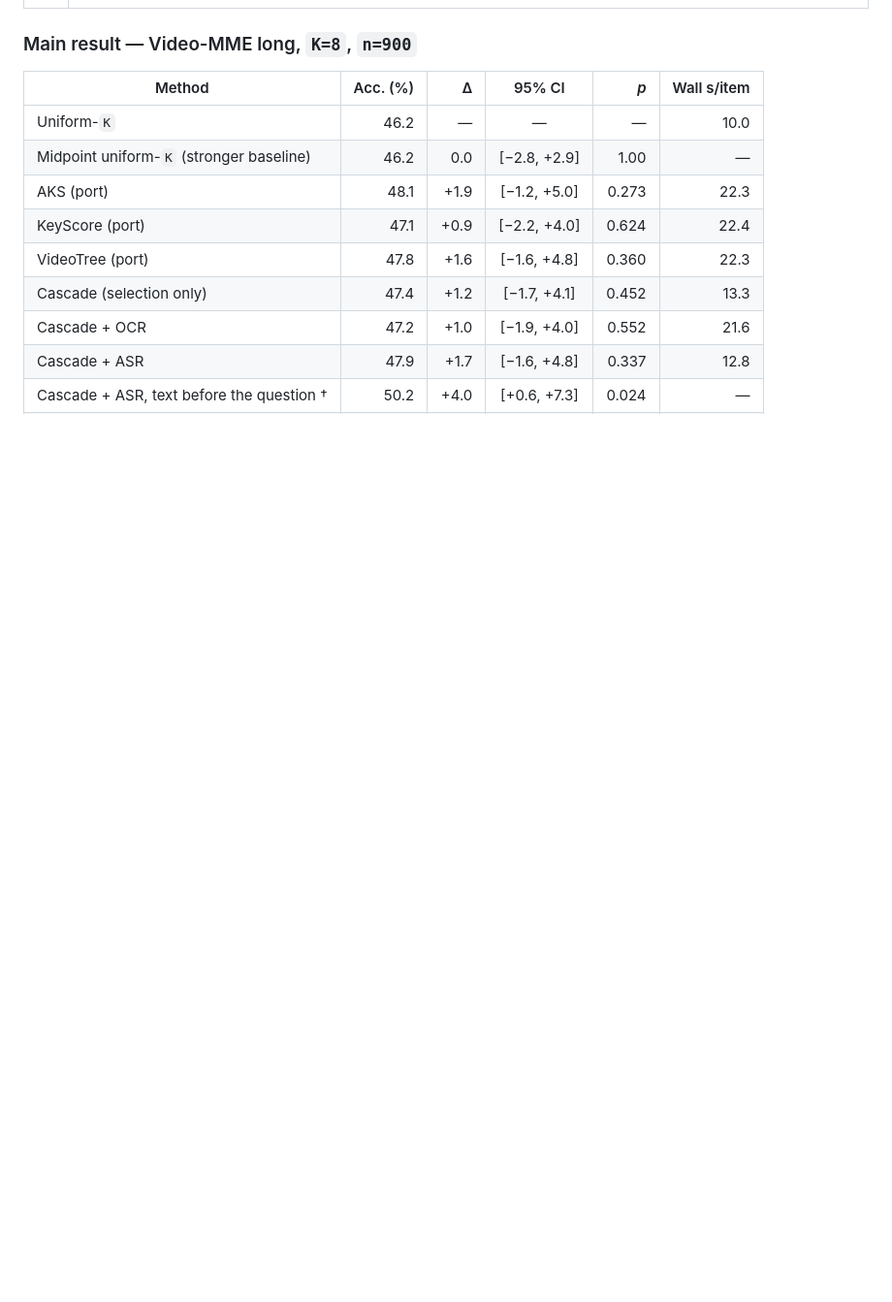
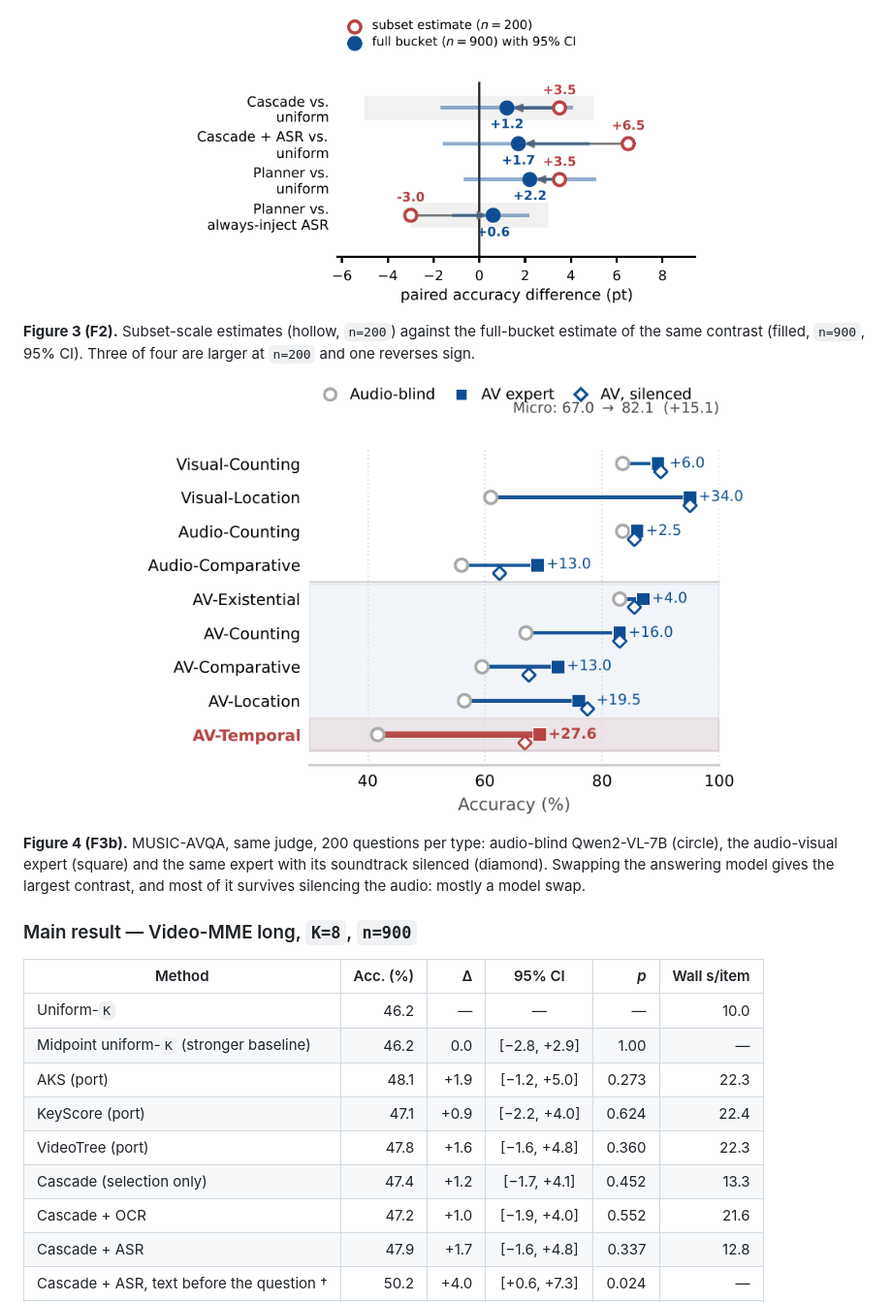
Before and after one commit to mikeslin-ir/long-video-qa-audit, a Markdown page: README.md, the part around one of its changes. Shown at 97% size. GitHub-like rendering; pictures changed too: figures/fig3_scalegap.png, figures/fig_f4_expert.png; blank space fills up the shorter version.

Commit message:
README: add paper figures; remove unused figure_1.png
Co-authored-by: Copilot <223556219+Copilot@users.noreply.github.com>

```diff
--- a/README.md
+++ b/README.md
@@ -25,3 +42,15 @@ time and measure what actually changes.
+<p align="center"><img src="figures/fig3_scalegap.png" width="520" alt="Subset-scale versus full-bucket effect estimates"></p>
+
+**Figure 3 (F2).** Subset-scale estimates (hollow, `n=200`) against the full-bucket
+estimate of the same contrast (filled, `n=900`, 95% CI). Three of four are larger at
+`n=200` and one reverses sign.
+
+<p align="center"><img src="figures/fig_f4_expert.png" width="620" alt="Answering-model swap and silenced-audio control on MUSIC-AVQA"></p>
+
+**Figure 4 (F3b).** MUSIC-AVQA, same judge, 200 questions per type: audio-blind
+Qwen2-VL-7B (circle), the audio-visual expert (square) and the same expert with its
+soundtrack silenced (diamond). Swapping the answering model gives the largest contrast,
+and most of it survives silencing the audio: mostly a model swap.
 
 ### Main result — Video-MME long, `K=8`, `n=900`
 
```
Also changed, not shown: other parts of README.md (+17 -0 lines), figures/fig1_mainidea.png (added), figures/figure_1.png (deleted).
